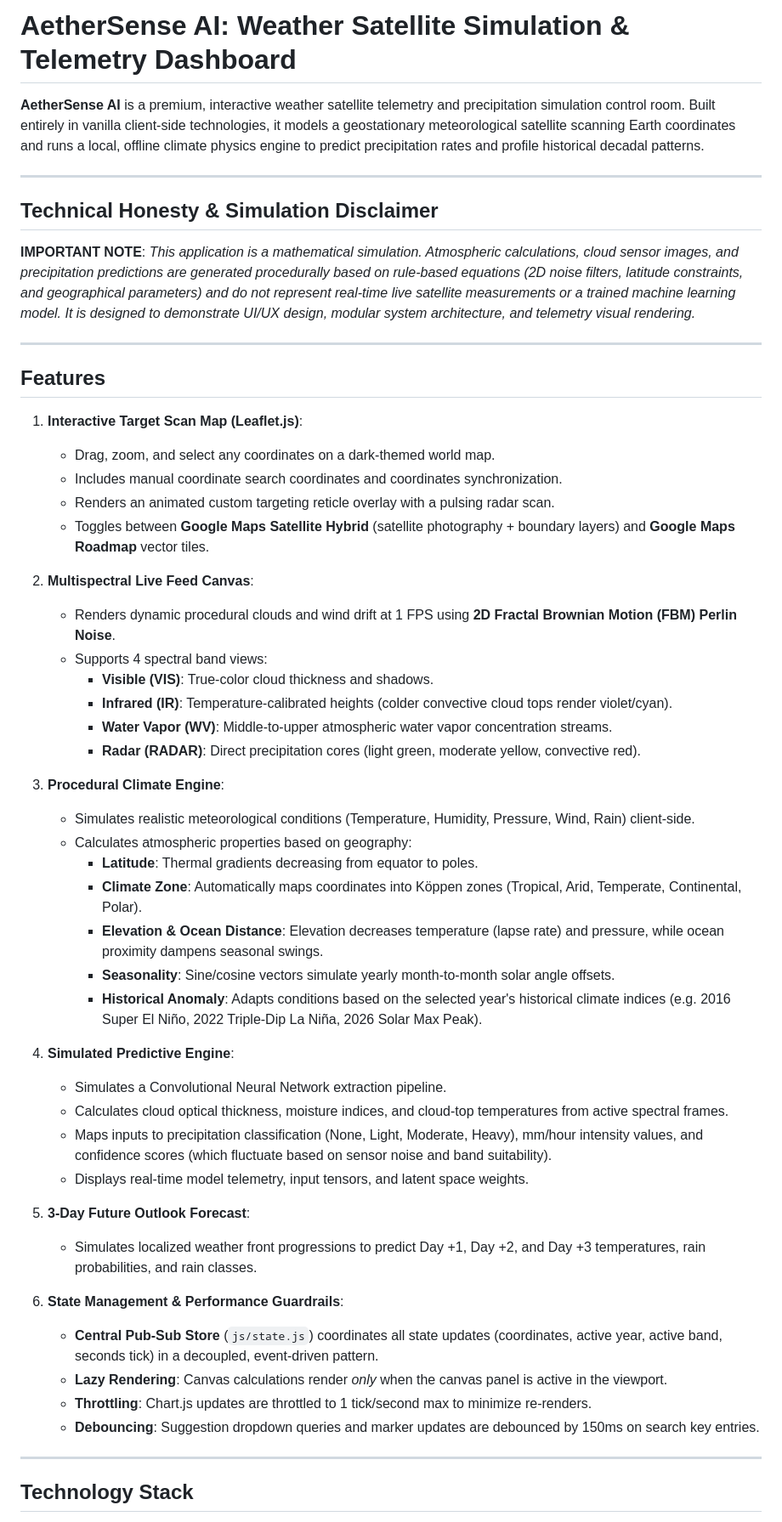
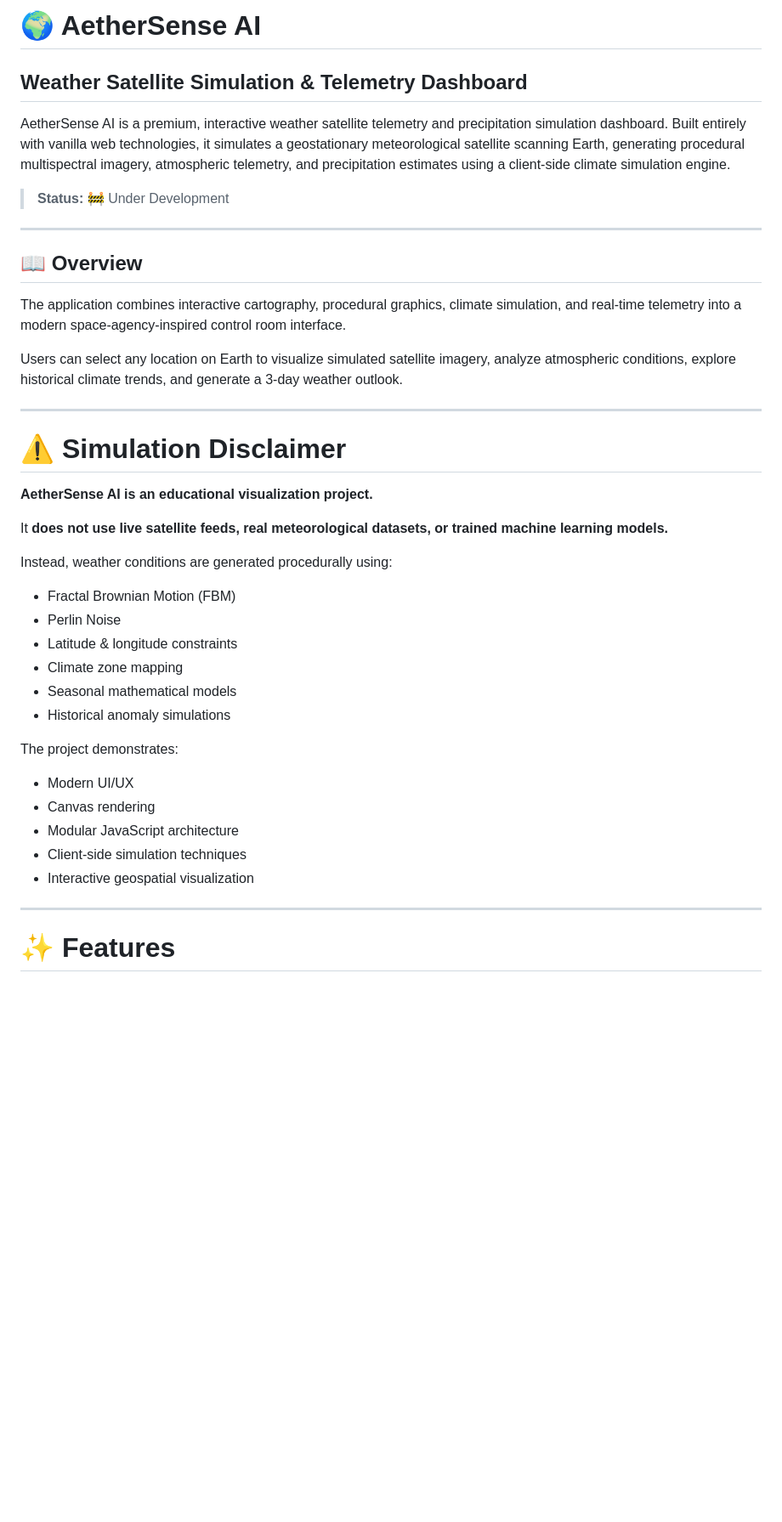
Before and after one commit to sujith2325/satellite-weather-monitor, a Markdown page: README.md, the part around one of its changes. Shown at 85% size. Rendered like a GitHub page; blank space fills up the shorter version.

```diff
--- a/README.md
+++ b/README.md
@@ -1,55 +1,44 @@
-# AetherSense AI: Weather Satellite Simulation & Telemetry Dashboard
+# 🌍 AetherSense AI
+## Weather Satellite Simulation & Telemetry Dashboard
 
-**AetherSense AI** is a premium, interactive weather satellite telemetry and precipitation simulation control room. Built entirely in vanilla client-side technologies, it models a geostationary meteorological satellite scanning Earth coordinates and runs a local, offline climate physics engine to predict precipitation rates and profile historical decadal patterns.
+AetherSense AI is a premium, interactive weather satellite telemetry and precipitation simulation dashboard. Built entirely with vanilla web technologies, it simulates a geostationary meteorological satellite scanning Earth, generating procedural multispectral imagery, atmospheric telemetry, and precipitation estimates using a client-side climate simulation engine.
+
+> **Status:** 🚧 Under Development
 
 ---
 
-## Technical Honesty & Simulation Disclaimer
-**IMPORTANT NOTE**: *This application is a mathematical simulation. Atmospheric calculations, cloud sensor images, and precipitation predictions are generated procedurally based on rule-based equations (2D noise filters, latitude constraints, and geographical parameters) and do not represent real-time live satellite measurements or a trained machine learning model. It is designed to demonstrate UI/UX design, modular system architecture, and telemetry visual rendering.*
+## 📖 Overview
+
+The application combines interactive cartography, procedural graphics, climate simulation, and real-time telemetry into a modern space-agency-inspired control room interface.
+
+Users can select any location on Earth to visualize simulated satellite imagery, analyze atmospheric conditions, explore historical climate trends, and generate a 3-day weather outlook.
 
 ---
 
-## Features
+# ⚠️ Simulation Disclaimer
 
-1. **Interactive Target Scan Map (Leaflet.js)**:
-   - Drag, zoom, and select any coordinates on a dark-themed world map.
-   - Includes manual coordinate search coordinates and coordinates synchronization.
-   - Renders an animated custom targeting reticle overlay with a pulsing radar scan.
-   - Toggles between **Google Maps Satellite Hybrid** (satellite photography + boundary layers) and **Google Maps Roadmap** vector tiles.
+**AetherSense AI is an educational visualization project.**
 
-2. **Multispectral Live Feed Canvas**:
-   - Renders dynamic procedural clouds and wind drift at 1 FPS using **2D Fractal Brownian Motion (FBM) Perlin Noise**.
-   - Supports 4 spectral band views:
-     - **Visible (VIS)**: True-color cloud thickness and shadows.
-     - **Infrared (IR)**: Temperature-calibrated heights (colder convective cloud tops render violet/cyan).
-     - **Water Vapor (WV)**: Middle-to-upper atmospheric water vapor concentration streams.
-     - **Radar (RADAR)**: Direct precipitation cores (light green, moderate yellow, convective red).
+It **does not use live satellite feeds, real meteorological datasets, or trained machine learning models.**
 
-3. **Procedural Climate Engine**:
-   - Simulates realistic meteorological conditions (Temperature, Humidity, Pressure, Wind, Rain) client-side.
-   - Calculates atmospheric properties based on geography:
-     - **Latitude**: Thermal gradients decreasing from equator to poles.
-     - **Climate Zone**: Automatically maps coordinates into Köppen zones (Tropical, Arid, Temperate, Continental, Polar).
-     - **Elevation & Ocean Distance**: Elevation decreases temperature (lapse rate) and pressure, while ocean proximity dampens seasonal swings.
-     - **Seasonality**: Sine/cosine vectors simulate yearly month-to-month solar angle offsets.
-     - **Historical Anomaly**: Adapts conditions based on the selected year's historical climate indices (e.g. 2016 Super El Niño, 2022 Triple-Dip La Niña, 2026 Solar Max Peak).
+Instead, weather conditions are generated procedurally using:
 
-4. **Simulated Predictive Engine**:
-   - Simulates a Convolutional Neural Network extraction pipeline.
-   - Calculates cloud optical thickness, moisture indices, and cloud-top temperatures from active spectral frames.
-   - Maps inputs to precipitation classification (None, Light, Moderate, Heavy), mm/hour intensity values, and confidence scores (which fluctuate based on sensor noise and band suitability).
-   - Displays real-time model telemetry, input tensors, and latent space weights.
+- Fractal Brownian Motion (FBM)
+- Perlin Noise
+- Latitude & longitude constraints
+- Climate zone mapping
+- Seasonal mathematical models
+- Historical anomaly simulations
 
-5. **3-Day Future Outlook Forecast**:
-   - Simulates localized weather front progressions to predict Day +1, Day +2, and Day +3 temperatures, rain probabilities, and rain classes.
+The project demonstrates:
 
-6. **State Management & Performance Guardrails**:
-   - **Central Pub-Sub Store** (`js/state.js`) coordinates all state updates (coordinates, active year, active band, seconds tick) in a decoupled, event-driven pattern.
-   - **Lazy Rendering**: Canvas calculations render *only* when the canvas panel is active in the viewport.
-   - **Throttling**: Chart.js updates are throttled to 1 tick/second max to minimize re-renders.
-   - **Debouncing**: Suggestion dropdown queries and marker updates are debounced by 150ms on search key entries.
+- Modern UI/UX
+- Canvas rendering
+- Modular JavaScript architecture
+- Client-side simulation techniques
+- Interactive geospatial visualization
 
 ---
 
-## Technology Stack
+# ✨ Features
 
```
Also changed, not shown: other parts of README.md (+281 -44 lines).
